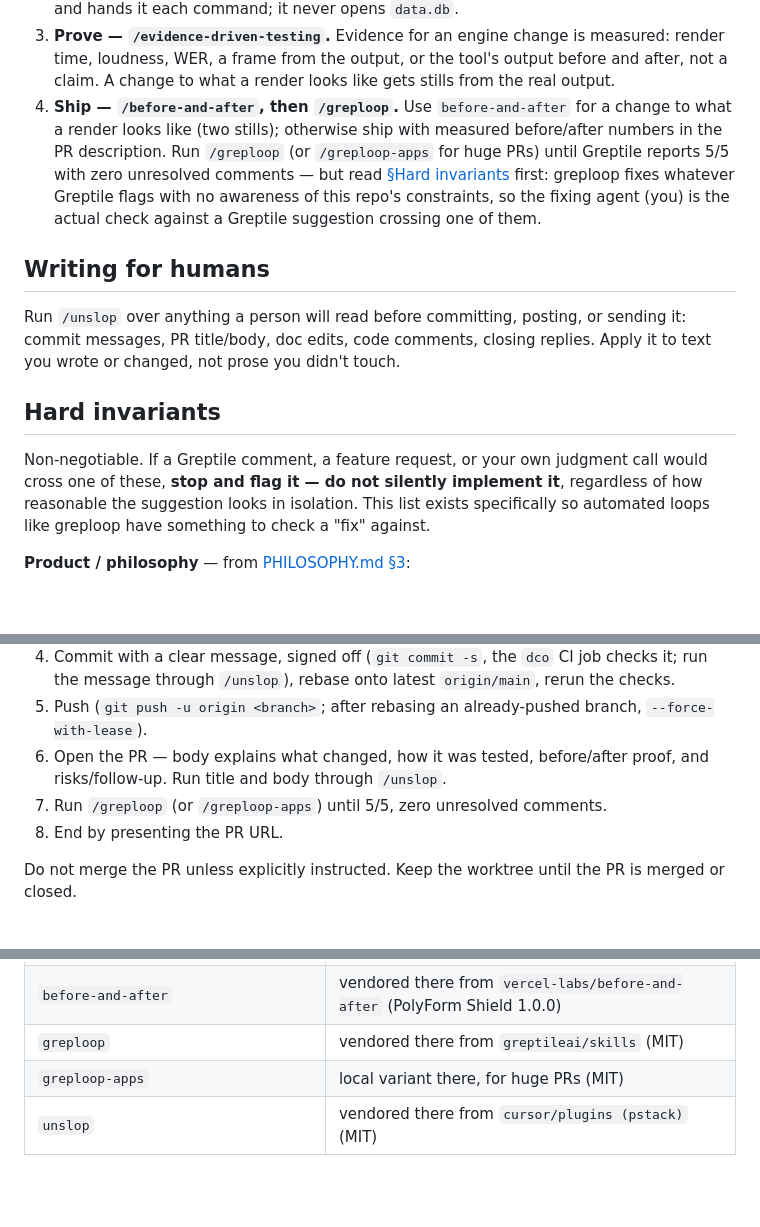
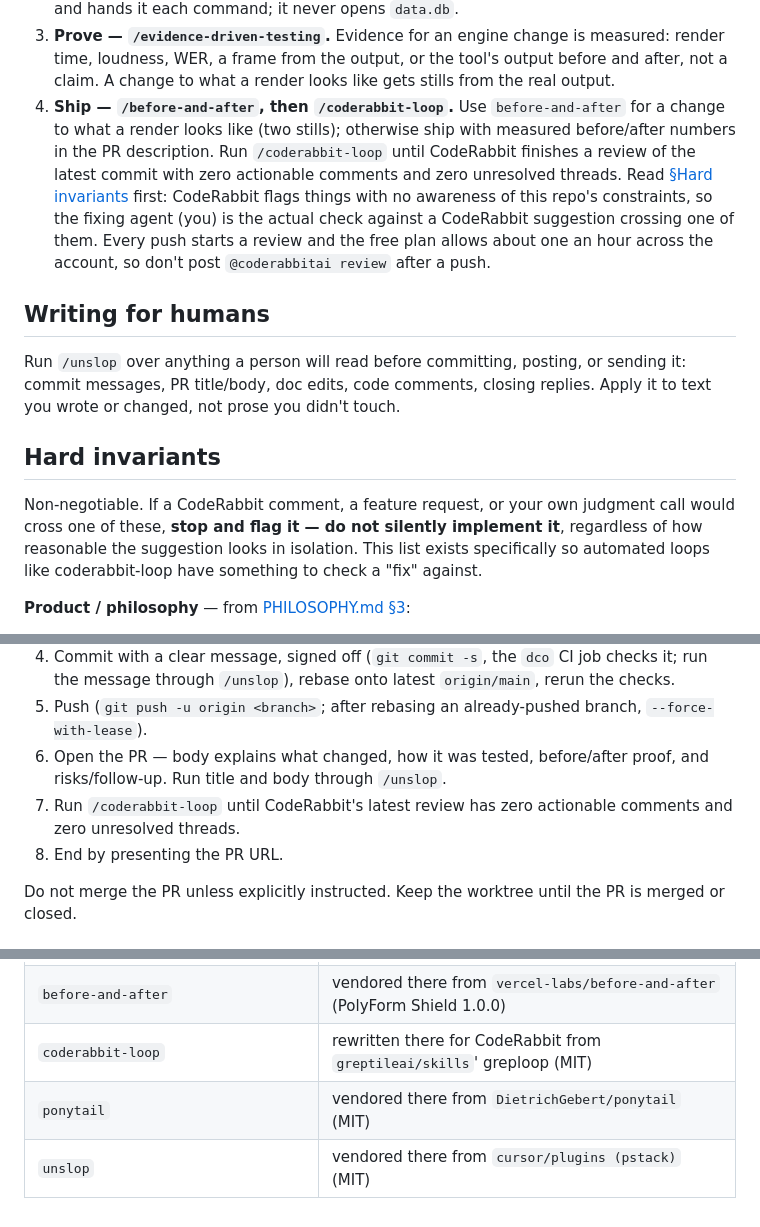
Before and after one commit to NirjharBhattacharjee/mockingbird, a Markdown page: AGENTS.md, 3 parts joined by grey strips. GitHub-like rendering; blank space fills up the shorter version.

Commit message:
AGENTS.md: review with coderabbit-loop, not greploop
We're leaving Greptile. Every step that said /greploop (or
/greploop-apps) to 5/5 now says /coderabbit-loop until CodeRabbit's
latest review has zero actionable comments and zero unresolved threads.
The hard-invariants note now names CodeRabbit, and the ship step warns
that each push already starts a review and the free plan allows about
one an hour.

The agent-skills pointer moves to the commit that adds coderabbit-loop
and ponytail, so the skills table lists both.

Closes #246

Co-Authored-By: Claude Opus 5.5 <noreply@anthropic.com>
Signed-off-by: Nirjhar Bhattacharjee <bhattacharjeenirjhar26@gmail.com>

```diff
--- a/AGENTS.md
+++ b/AGENTS.md
@@ -31,14 +31,17 @@
    measured: render time, loudness, WER, a frame from the output, or the
    tool's output before and after, not a claim. A change to what a render
    looks like gets stills from the real output.
-4. **Ship — `/before-and-after`, then `/greploop`.** Use `before-and-after`
-   for a change to what a render looks like (two stills); otherwise ship
-   with measured before/after numbers in the PR description. Run `/greploop` (or
-   `/greploop-apps` for huge PRs) until Greptile reports 5/5 with zero
-   unresolved comments — but read [§Hard invariants](#hard-invariants)
-   first: greploop fixes whatever Greptile flags with no awareness of this
-   repo's constraints, so the fixing agent (you) is the actual check
-   against a Greptile suggestion crossing one of them.
+4. **Ship — `/before-and-after`, then `/coderabbit-loop`.** Use
+   `before-and-after` for a change to what a render looks like (two
+   stills); otherwise ship with measured before/after numbers in the PR
+   description. Run `/coderabbit-loop` until CodeRabbit finishes a review of
+   the latest commit with zero actionable comments and zero unresolved
+   threads. Read [§Hard invariants](#hard-invariants) first: CodeRabbit
+   flags things with no awareness of this repo's constraints, so the fixing
+   agent (you) is the actual check against a CodeRabbit suggestion crossing
+   one of them. Every push starts a review and the free plan allows about
+   one an hour across the account, so don't post `@coderabbitai review`
+   after a push.
 
 ## Writing for humans
 
@@ -49,11 +52,11 @@ didn't touch.
 
 ## Hard invariants
 
-Non-negotiable. If a Greptile comment, a feature request, or your own
+Non-negotiable. If a CodeRabbit comment, a feature request, or your own
 judgment call would cross one of these, **stop and flag it — do not
 silently implement it**, regardless of how reasonable the suggestion looks
 in isolation. This list exists specifically so automated loops like
-greploop have something to check a "fix" against.
+coderabbit-loop have something to check a "fix" against.
 
 **Product / philosophy** — from [PHILOSOPHY.md §3](./docs/PHILOSOPHY.md#3-non-negotiables):
 
@@ -127,7 +130,8 @@ greploop have something to check a "fix" against.
    branch, `--force-with-lease`).
 6. Open the PR — body explains what changed, how it was tested, before/after
    proof, and risks/follow-up. Run title and body through `/unslop`.
-7. Run `/greploop` (or `/greploop-apps`) until 5/5, zero unresolved comments.
+7. Run `/coderabbit-loop` until CodeRabbit's latest review has zero
+   actionable comments and zero unresolved threads.
 8. End by presenting the PR URL.
 
 Do not merge the PR unless explicitly instructed. Keep the worktree until
@@ -212,6 +216,6 @@ To move to a newer version of the skills, run
 |---|---|
 | `new-feature`, `code-structure`, `evidence-driven-testing` | the skills repo itself |
 | `before-and-after` | vendored there from `vercel-labs/before-and-after` (PolyForm Shield 1.0.0) |
-| `greploop` | vendored there from `greptileai/skills` (MIT) |
-| `greploop-apps` | local variant there, for huge PRs (MIT) |
+| `coderabbit-loop` | rewritten there for CodeRabbit from `greptileai/skills`' greploop (MIT) |
+| `ponytail` | vendored there from `DietrichGebert/ponytail` (MIT) |
 | `unslop` | vendored there from `cursor/plugins (pstack)` (MIT) |
```
Also changed, not shown: other parts of AGENTS.md (+1 -1 lines).
